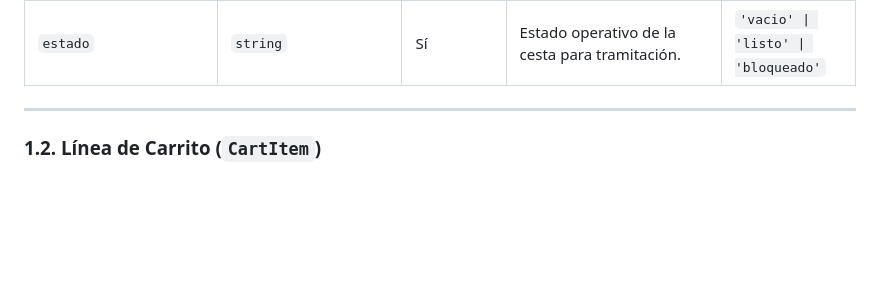
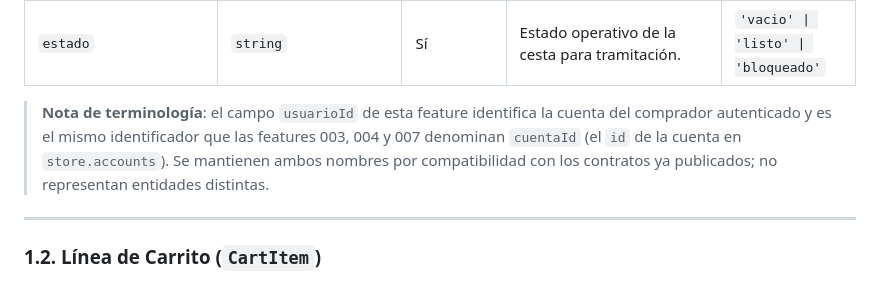
Before and after one commit to hlm11-ua/tiendaOnline, a Markdown page: specs/002-carrito-persistente/data-model.md, the part around the change. GitHub-like rendering; blank space fills up the shorter version.

Commit message:
Aclaración

```diff
--- a/specs/002-carrito-persistente/data-model.md
+++ b/specs/002-carrito-persistente/data-model.md
@@ -22,6 +22,8 @@ Representa el contenedor de compra del comprador, persistido en el cliente para
 | `moneda` | `string` | Sí | Código de moneda oficial según la Constitución. | Constante `'EUR'`. |
 | `fechaActualizacion` | `string` | Sí | Marca de tiempo ISO 8601 de la última alteración. | Formato ISO 8601 UTC. |
 | `estado` | `string` | Sí | Estado operativo de la cesta para tramitación. | `'vacio' \| 'listo' \| 'bloqueado'` |
+
+> **Nota de terminología**: el campo `usuarioId` de esta feature identifica la cuenta del comprador autenticado y es el mismo identificador que las features 003, 004 y 007 denominan `cuentaId` (el `id` de la cuenta en `store.accounts`). Se mantienen ambos nombres por compatibilidad con los contratos ya publicados; no representan entidades distintas.
 
 ---
 
```
